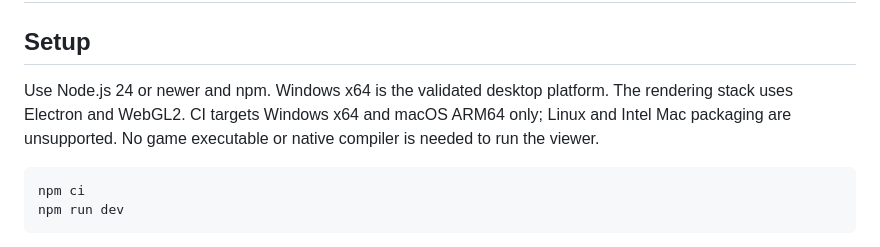
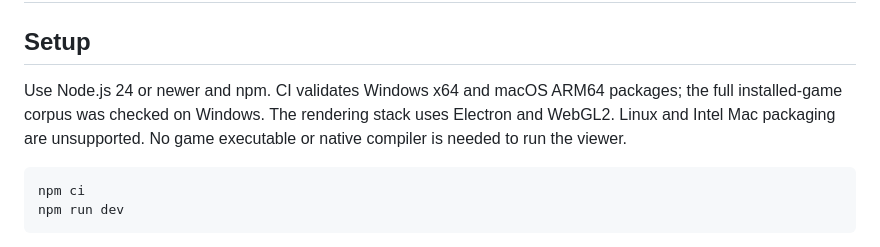
Before and after one commit to pdromnt/uprising-level-explorer, a Markdown page: docs/development.md, the part around the change. Rendered like a GitHub page.

````diff
--- a/docs/development.md
+++ b/docs/development.md
@@ -2,10 +2,10 @@
 
 ## Setup
 
-Use Node.js 24 or newer and npm. Windows x64 is the validated desktop platform.
-The rendering stack uses Electron and WebGL2. CI targets Windows x64 and macOS
-ARM64 only; Linux and Intel Mac packaging are unsupported. No game executable or native compiler is needed to
-run the viewer.
+Use Node.js 24 or newer and npm. CI validates Windows x64 and macOS ARM64
+packages; the full installed-game corpus was checked on Windows. The rendering
+stack uses Electron and WebGL2. Linux and Intel Mac packaging are unsupported.
+No game executable or native compiler is needed to run the viewer.
 
 ```powershell
 npm ci
````
Also changed, not shown: README.md (+4 -2 lines), docs/ci-and-releases.md (+16 -0 lines).
